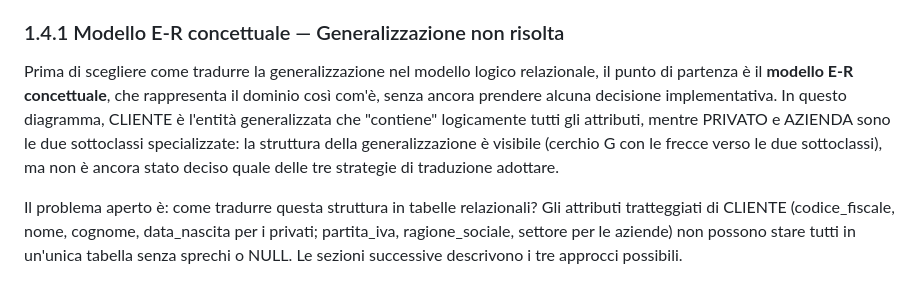
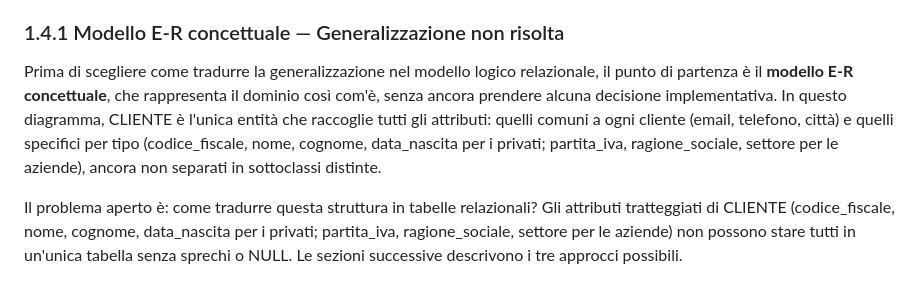
Before and after one commit to aesposito-05/concessionaria-auto-progetto-esame, a Markdown page: documentazione/Documentazione.md, the part around the change. GitHub-like rendering.

Commit message:
Rimuove riferimento al cerchio G dalla sezione 1.4.1

```diff
--- a/documentazione/Documentazione.md
+++ b/documentazione/Documentazione.md
@@ -86,7 +86,7 @@ La specializzazione è **totale**, poiché ogni cliente registrato nel sistema d
 
 ### 1.4.1 Modello E-R concettuale — Generalizzazione non risolta
 
-Prima di scegliere come tradurre la generalizzazione nel modello logico relazionale, il punto di partenza è il **modello E-R concettuale**, che rappresenta il dominio così com'è, senza ancora prendere alcuna decisione implementativa. In questo diagramma, CLIENTE è l'entità generalizzata che "contiene" logicamente tutti gli attributi, mentre PRIVATO e AZIENDA sono le due sottoclassi specializzate: la struttura della generalizzazione è visibile (cerchio G con le frecce verso le due sottoclassi), ma non è ancora stato deciso quale delle tre strategie di traduzione adottare.
+Prima di scegliere come tradurre la generalizzazione nel modello logico relazionale, il punto di partenza è il **modello E-R concettuale**, che rappresenta il dominio così com'è, senza ancora prendere alcuna decisione implementativa. In questo diagramma, CLIENTE è l'unica entità che raccoglie tutti gli attributi: quelli comuni a ogni cliente (email, telefono, città) e quelli specifici per tipo (codice_fiscale, nome, cognome, data_nascita per i privati; partita_iva, ragione_sociale, settore per le aziende), ancora non separati in sottoclassi distinte.
 
 Il problema aperto è: come tradurre questa struttura in tabelle relazionali? Gli attributi tratteggiati di CLIENTE (codice_fiscale, nome, cognome, data_nascita per i privati; partita_iva, ragione_sociale, settore per le aziende) non possono stare tutti in un'unica tabella senza sprechi o NULL. Le sezioni successive descrivono i tre approcci possibili.
 
```
